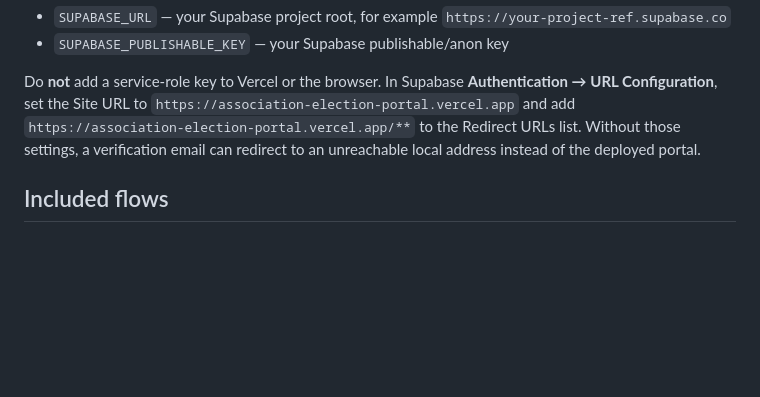
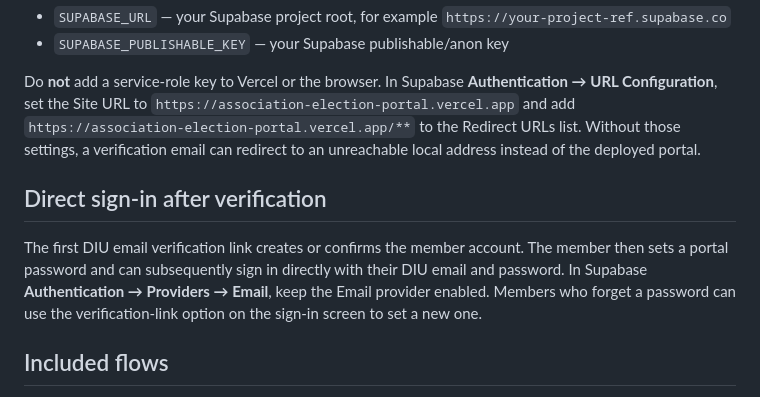
Before and after one commit to Al-Shahria-Kayum/Association-Election-Portal, a Markdown page: README.md, the part around the change. Drawn GitHub-style; blank space fills up the shorter version.

Commit message:
Update README with direct sign-in instructions
Added section on direct sign-in after email verification.

```diff
--- a/README.md
+++ b/README.md
@@ -34,6 +34,10 @@ In **Vercel → Project Settings → Environment Variables**, create these value
 
 Do **not** add a service-role key to Vercel or the browser. In Supabase **Authentication → URL Configuration**, set the Site URL to `https://association-election-portal.vercel.app` and add `https://association-election-portal.vercel.app/**` to the Redirect URLs list. Without those settings, a verification email can redirect to an unreachable local address instead of the deployed portal.
 
+## Direct sign-in after verification
+
+The first DIU email verification link creates or confirms the member account. The member then sets a portal password and can subsequently sign in directly with their DIU email and password. In Supabase **Authentication → Providers → Email**, keep the Email provider enabled. Members who forget a password can use the verification-link option on the sign-in screen to set a new one.
+
 ## Included flows
 
 - Student dashboard, position browsing, candidate profiles, vote confirmation, private vote status, and published results.
```
